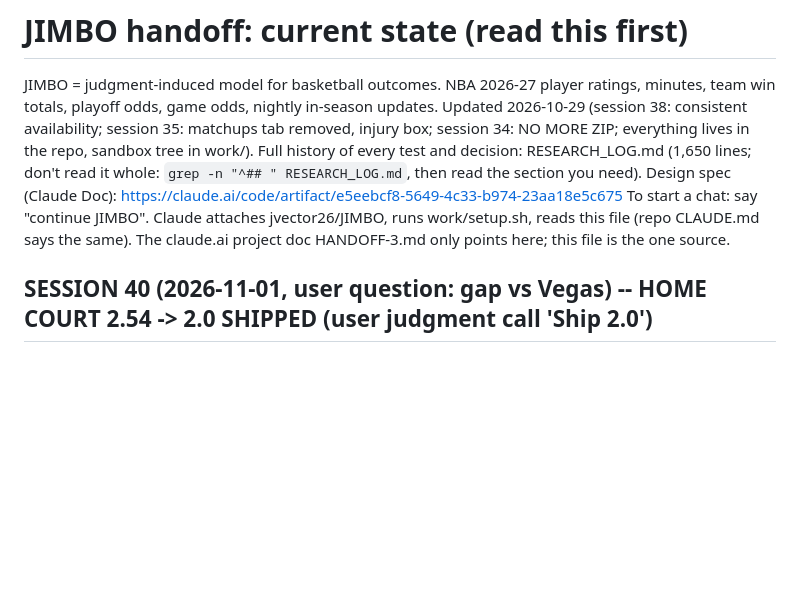
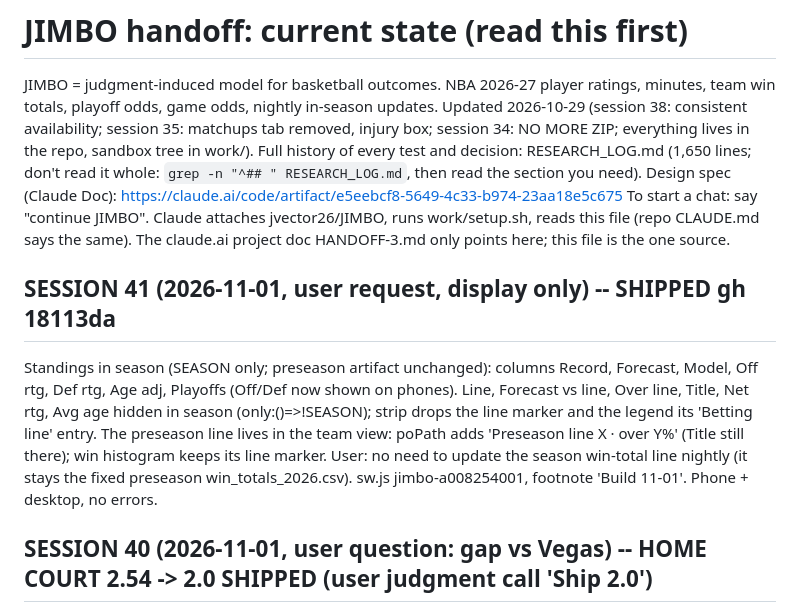
Before and after one commit to jvector26/JIMBO, a Markdown page: work/HANDOFF.md, the part around the change. GitHub-like rendering; blank space fills up the shorter version.

Commit message:
HANDOFF: session 41 standings columns
Co-Authored-By: Claude Opus 5.5 <noreply@anthropic.com>
Claude-Session: https://claude.ai/code/session_01T1ew6SKuaT7ury41imaspb

```diff
--- a/work/HANDOFF.md
+++ b/work/HANDOFF.md
@@ -6,6 +6,13 @@ Full history of every test and decision: RESEARCH_LOG.md (1,650 lines; don't rea
 Design spec (Claude Doc): https://claude.ai/code/artifact/e5eebcf8-5649-4c33-b974-23aa18e5c675
 To start a chat: say "continue JIMBO". Claude attaches jvector26/JIMBO, runs work/setup.sh, reads this file (repo CLAUDE.md says the same).
 The claude.ai project doc HANDOFF-3.md only points here; this file is the one source.
+
+## SESSION 41 (2026-11-01, user request, display only) -- SHIPPED gh 18113da
+Standings in season (SEASON only; preseason artifact unchanged): columns Record, Forecast, Model, Off rtg, Def rtg, Age adj, Playoffs
+(Off/Def now shown on phones). Line, Forecast vs line, Over line, Title, Net rtg, Avg age hidden in season (only:()=>!SEASON); strip
+drops the line marker and the legend its 'Betting line' entry. The preseason line lives in the team view: poPath adds
+'Preseason line X · over Y%' (Title still there); win histogram keeps its line marker. User: no need to update the season win-total
+line nightly (it stays the fixed preseason win_totals_2026.csv). sw.js jimbo-a008254001, footnote 'Build 11-01'. Phone + desktop, no errors.
 
 ## SESSION 40 (2026-11-01, user question: gap vs Vegas) -- HOME COURT 2.54 -> 2.0 SHIPPED (user judgment call 'Ship 2.0')
 vs Vegas 88 games: gap = noise + JIMBO home +0.94 vs line. Home-court test fails the t bar (RESEARCH_LOG "HOME COURT: RECENCY /
```
